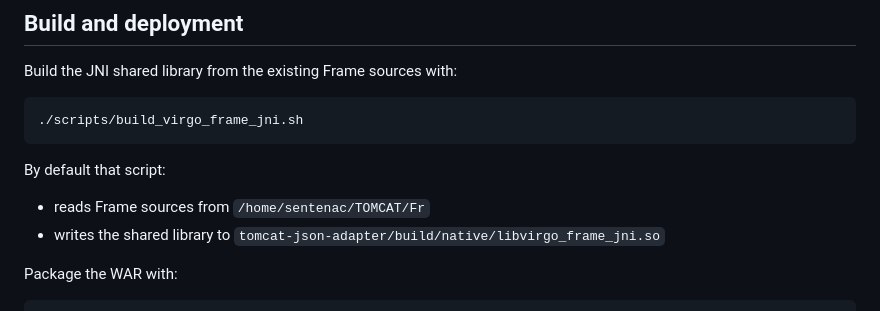
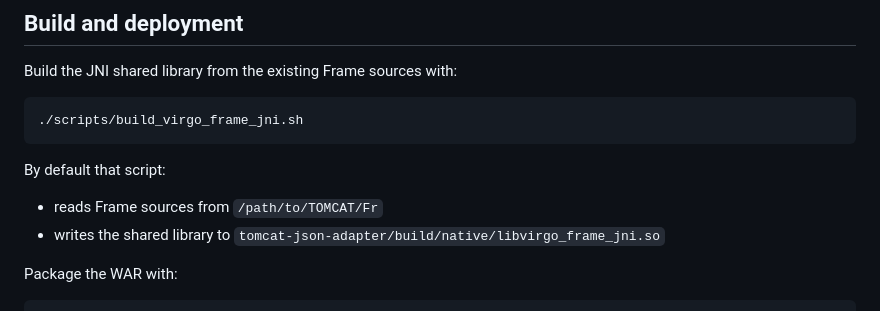
Before and after one commit to danielsentenac/DataViewer, a Markdown page: tomcat-json-adapter/README.md, the part around the change. Rendered like a GitHub page.

Commit message:
Remove personal path from docs

````diff
--- a/tomcat-json-adapter/README.md
+++ b/tomcat-json-adapter/README.md
@@ -76,7 +76,7 @@ Build the JNI shared library from the existing Frame sources with:
 ```
 
 By default that script:
-- reads Frame sources from `/home/sentenac/TOMCAT/Fr`
+- reads Frame sources from `/path/to/TOMCAT/Fr`
 - writes the shared library to `tomcat-json-adapter/build/native/libvirgo_frame_jni.so`
 
 Package the WAR with:
````
